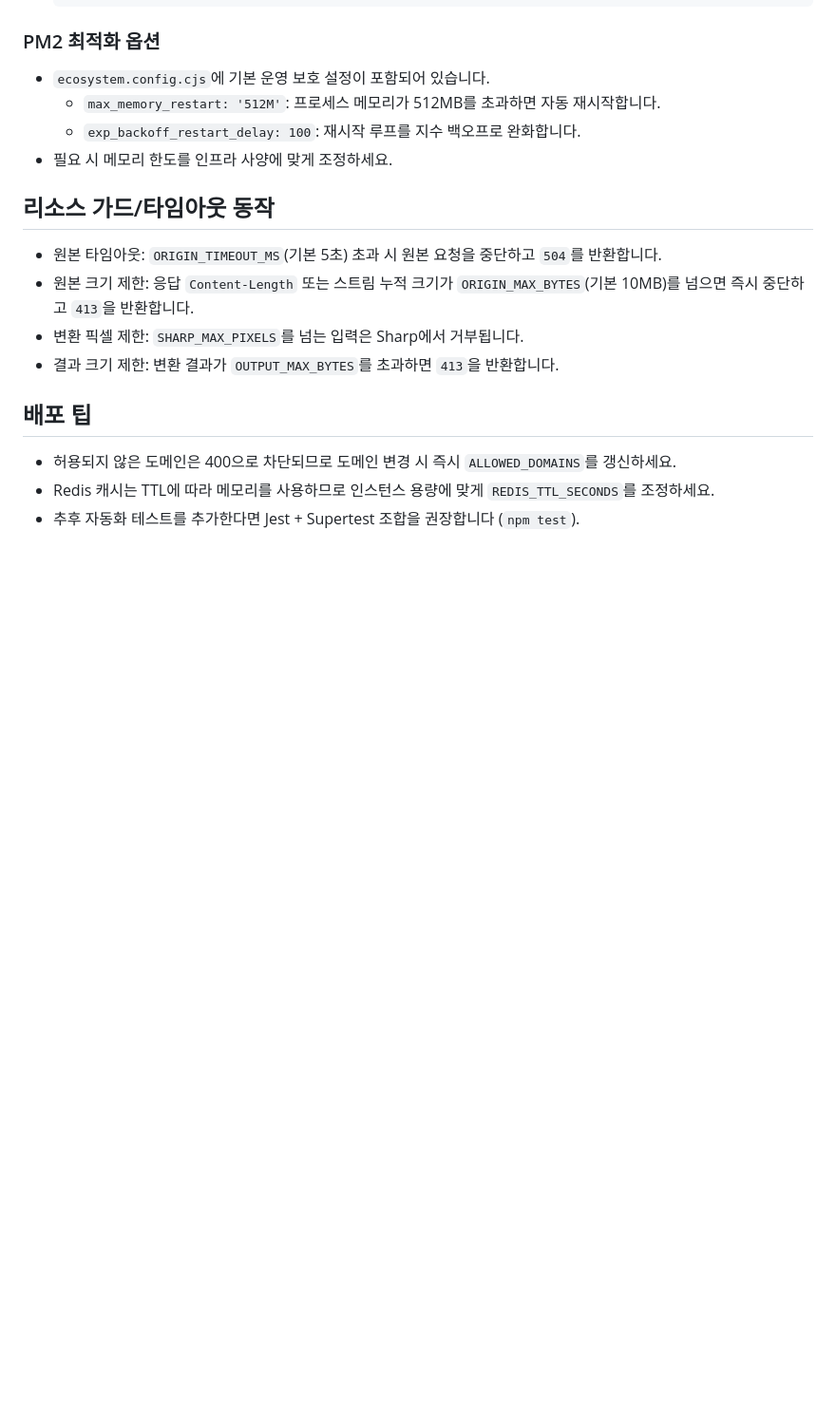
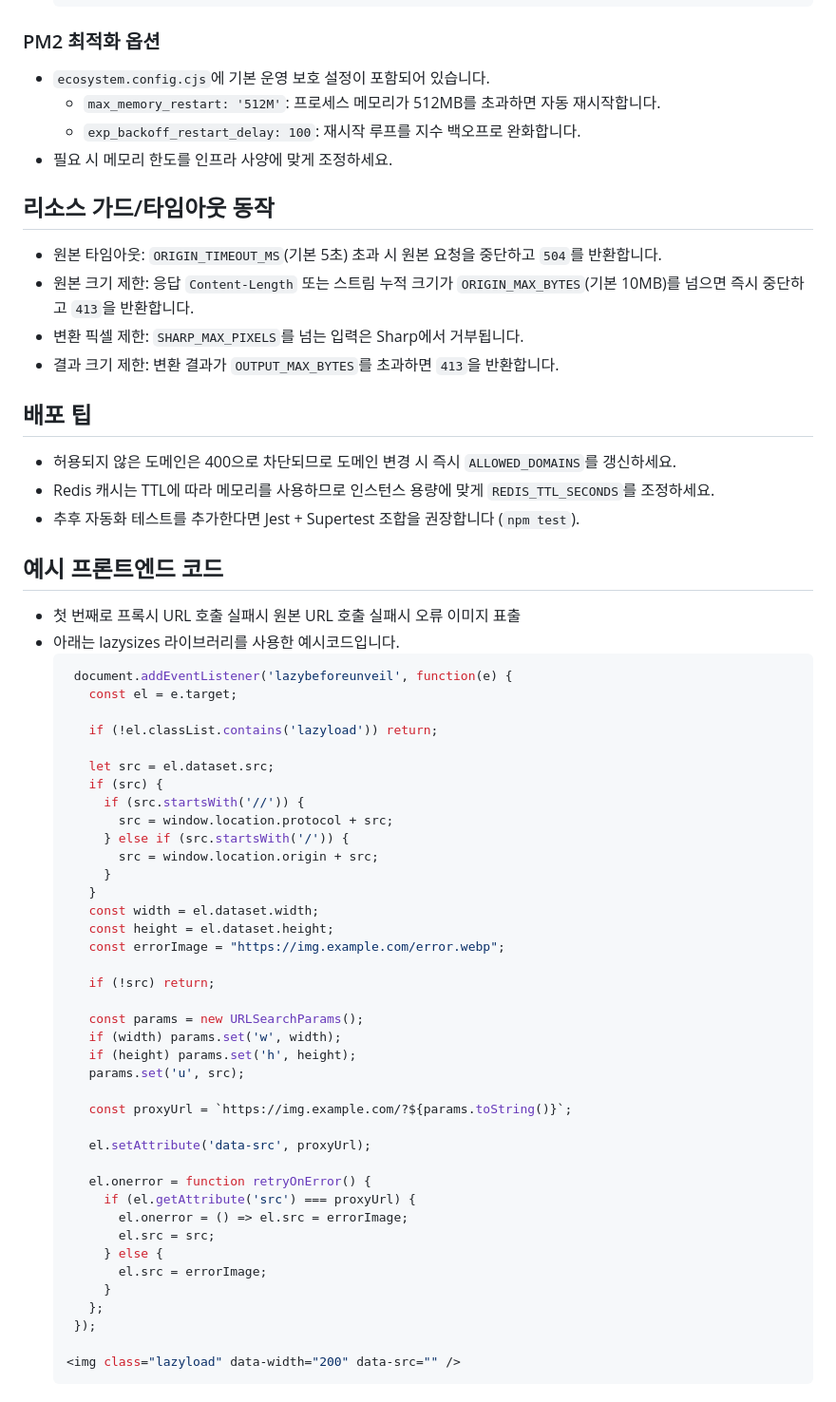
Before and after one commit to isugar150/image_optimize_server, a Markdown page: README.md, the part around the change. Shown at 95% size. GitHub-like rendering; blank space fills up the shorter version.

````diff
--- a/README.md
+++ b/README.md
@@ -110,3 +110,48 @@ GET /?u=<image-url>&w=<width>&h=<height>&ref=<referer>
 - 허용되지 않은 도메인은 400으로 차단되므로 도메인 변경 시 즉시 `ALLOWED_DOMAINS`를 갱신하세요.
 - Redis 캐시는 TTL에 따라 메모리를 사용하므로 인스턴스 용량에 맞게 `REDIS_TTL_SECONDS`를 조정하세요.
 - 추후 자동화 테스트를 추가한다면 Jest + Supertest 조합을 권장합니다 (`npm test`).
+
+## 예시 프론트엔드 코드
+- 첫 번째로 프록시 URL 호출 실패시 원본 URL 호출 실패시 오류 이미지 표출
+- 아래는 lazysizes 라이브러리를 사용한 예시코드입니다.
+  ``` javascript
+   document.addEventListener('lazybeforeunveil', function(e) {
+     const el = e.target;
+
+     if (!el.classList.contains('lazyload')) return;
+
+     let src = el.dataset.src;
+     if (src) {
+       if (src.startsWith('//')) {
+         src = window.location.protocol + src;
+       } else if (src.startsWith('/')) {
+         src = window.location.origin + src;
+       }
+     }
+     const width = el.dataset.width;
+     const height = el.dataset.height;
+     const errorImage = "https://img.example.com/error.webp";
+
+     if (!src) return;
+
+     const params = new URLSearchParams();
+     if (width) params.set('w', width);
+     if (height) params.set('h', height);
+     params.set('u', src);
+
+     const proxyUrl = `https://img.example.com/?${params.toString()}`;
+
+     el.setAttribute('data-src', proxyUrl);
+
+     el.onerror = function retryOnError() {
+       if (el.getAttribute('src') === proxyUrl) {
+         el.onerror = () => el.src = errorImage;
+         el.src = src;
+       } else {
+         el.src = errorImage;
+       }
+     };
+   });
+
+  <img class="lazyload" data-width="200" data-src="" />
+  ```
````
